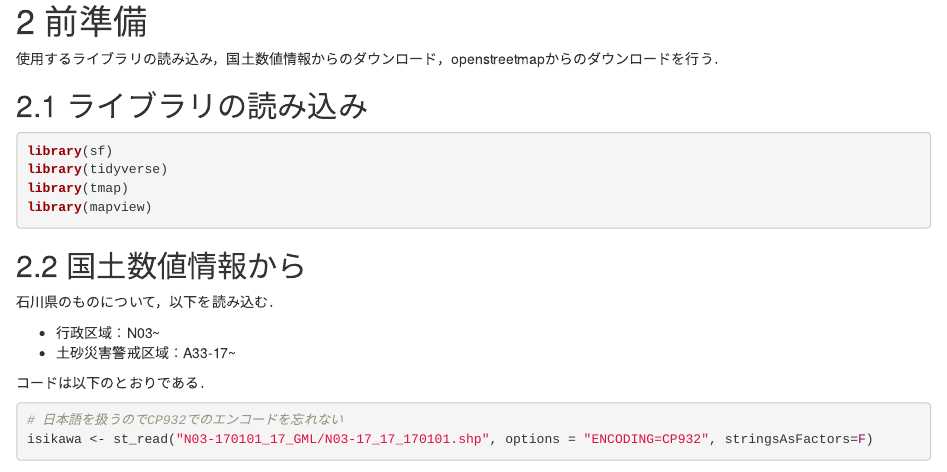
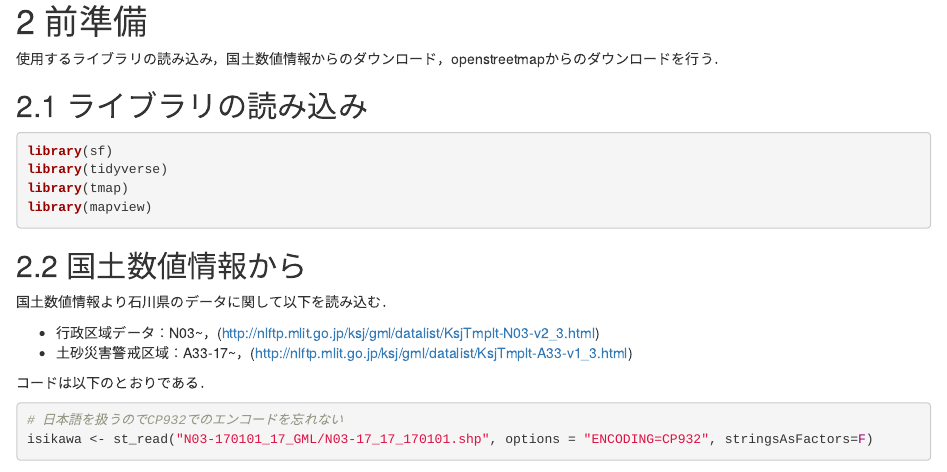
Before and after one commit to reijkn/Nanao, an R Markdown document (index.Rmd): the page in a window 1100 px wide, from 280 px down. Rendered offline with R 4.5, knitr and Pandoc, with nearby package versions; drawn as R Markdown's standard HTML page in place of the format the file asks for; some code elsewhere in the file could not run offline.

Commit message:
add source 国土数値情報へのリンクを追加

````diff
--- a/index.Rmd
+++ b/index.Rmd
@@ -27,10 +27,10 @@ library(mapview)
 ```
 
 ## 国土数値情報から
-石川県のものについて，以下を読み込む．
+国土数値情報より石川県のデータに関して以下を読み込む．
 
- - 行政区域：N03~
- - 土砂災害警戒区域：A33-17~
+ - 行政区域データ：N03~，(http://nlftp.mlit.go.jp/ksj/gml/datalist/KsjTmplt-N03-v2_3.html)
+ - 土砂災害警戒区域：A33-17~，(http://nlftp.mlit.go.jp/ksj/gml/datalist/KsjTmplt-A33-v1_3.html)
 
 コードは以下のとおりである．
 ```{r message=F, results=F}
````
Also changed, not shown: docs/search_index.json.
